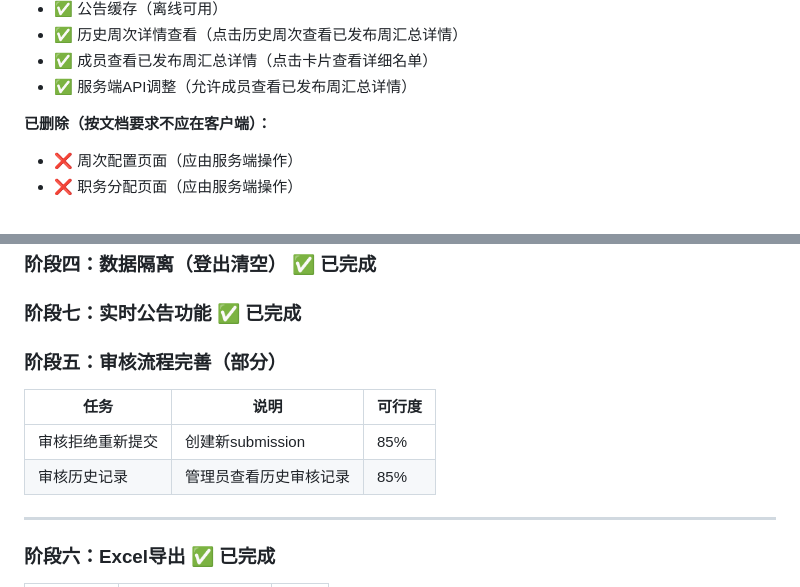
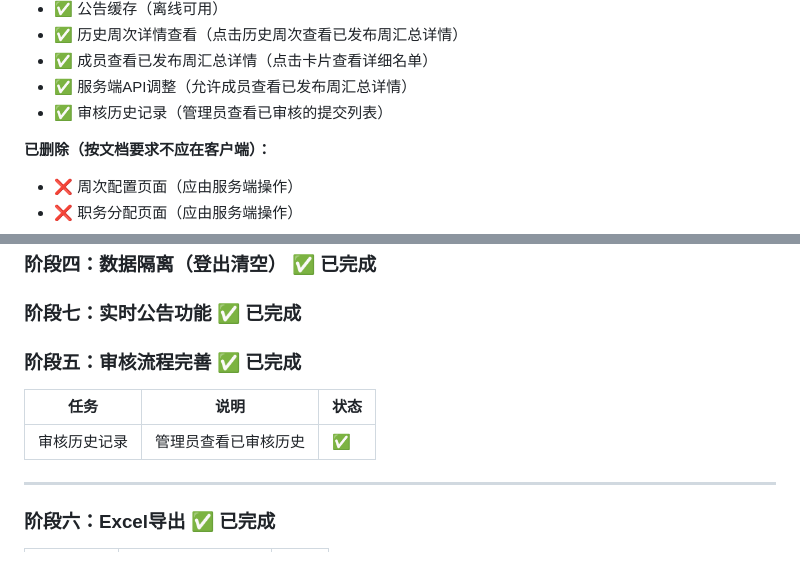
Before and after one commit to Keleoz-Cyber/LessonSearch, a Markdown page: docs/tasks.md, 2 parts joined by grey strips. GitHub-like rendering.

Commit message:
docs: update tasks.md with completed audit history

```diff
--- a/docs/tasks.md
+++ b/docs/tasks.md
@@ -118,6 +118,7 @@
 - ✅ 历史周次详情查看（点击历史周次查看已发布周汇总详情）
 - ✅ 成员查看已发布周汇总详情（点击卡片查看详细名单）
 - ✅ 服务端API调整（允许成员查看已发布周汇总详情）
+- ✅ 审核历史记录（管理员查看已审核的提交列表）
 
 **已删除（按文档要求不应在客户端）：**
 - ❌ 周次配置页面（应由服务端操作）
@@ -133,12 +134,11 @@
 
 ### 阶段七：实时公告功能 ✅ 已完成
 
-### 阶段五：审核流程完善（部分）
+### 阶段五：审核流程完善 ✅ 已完成
 
-| 任务 | 说明 | 可行度 |
-|------|------|--------|
-| 审核拒绝重新提交 | 创建新submission | 85% |
-| 审核历史记录 | 管理员查看历史审核记录 | 85% |
+| 任务 | 说明 | 状态 |
+|------|------|------|
+| 审核历史记录 | 管理员查看已审核历史 | ✅ |
 
 ---
 
```
